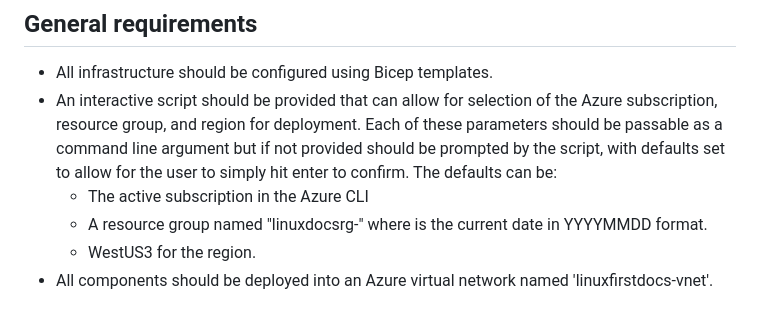
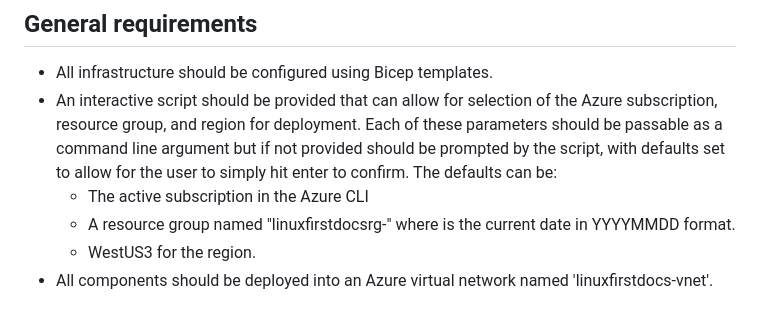
Before and after one commit to seanmck/linuxfirst-azuredocs-enforcer, a Markdown page: infra/azure/plan.md, the part around the change. Drawn GitHub-style.

Commit message:
Update infra/azure/plan.md
Co-authored-by: Copilot <175728472+Copilot@users.noreply.github.com>

```diff
--- a/infra/azure/plan.md
+++ b/infra/azure/plan.md
@@ -9,7 +9,7 @@ The Linux Bias Docs Enforcer app will run as a scalable, resilient, and secure c
 - All infrastructure should be configured using Bicep templates.
 - An interactive script should be provided that can allow for selection of the Azure subscription, resource group, and region for deployment. Each of these parameters should be passable as a command line argument but if not provided should be prompted by the script, with defaults set to allow for the user to simply hit enter to confirm. The defaults can be:
   - The active subscription in the Azure CLI
-  - A resource group named "linuxdocsrg-<date>" where <date> is the current date in YYYYMMDD format.
+  - A resource group named "linuxfirstdocsrg-<date>" where <date> is the current date in YYYYMMDD format.
   - WestUS3 for the region.
 - All components should be deployed into an Azure virtual network named 'linuxfirstdocs-vnet'.
 
```
